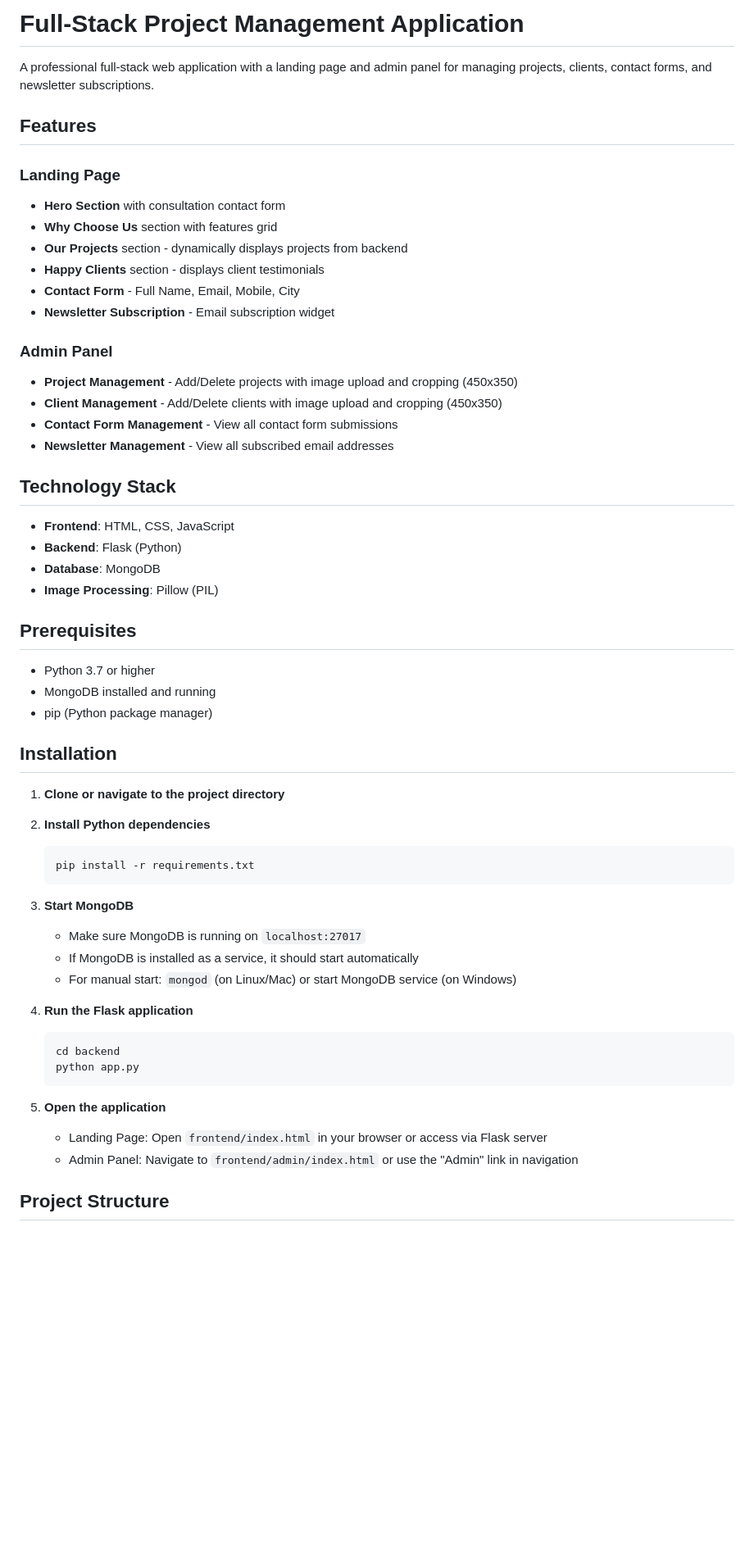
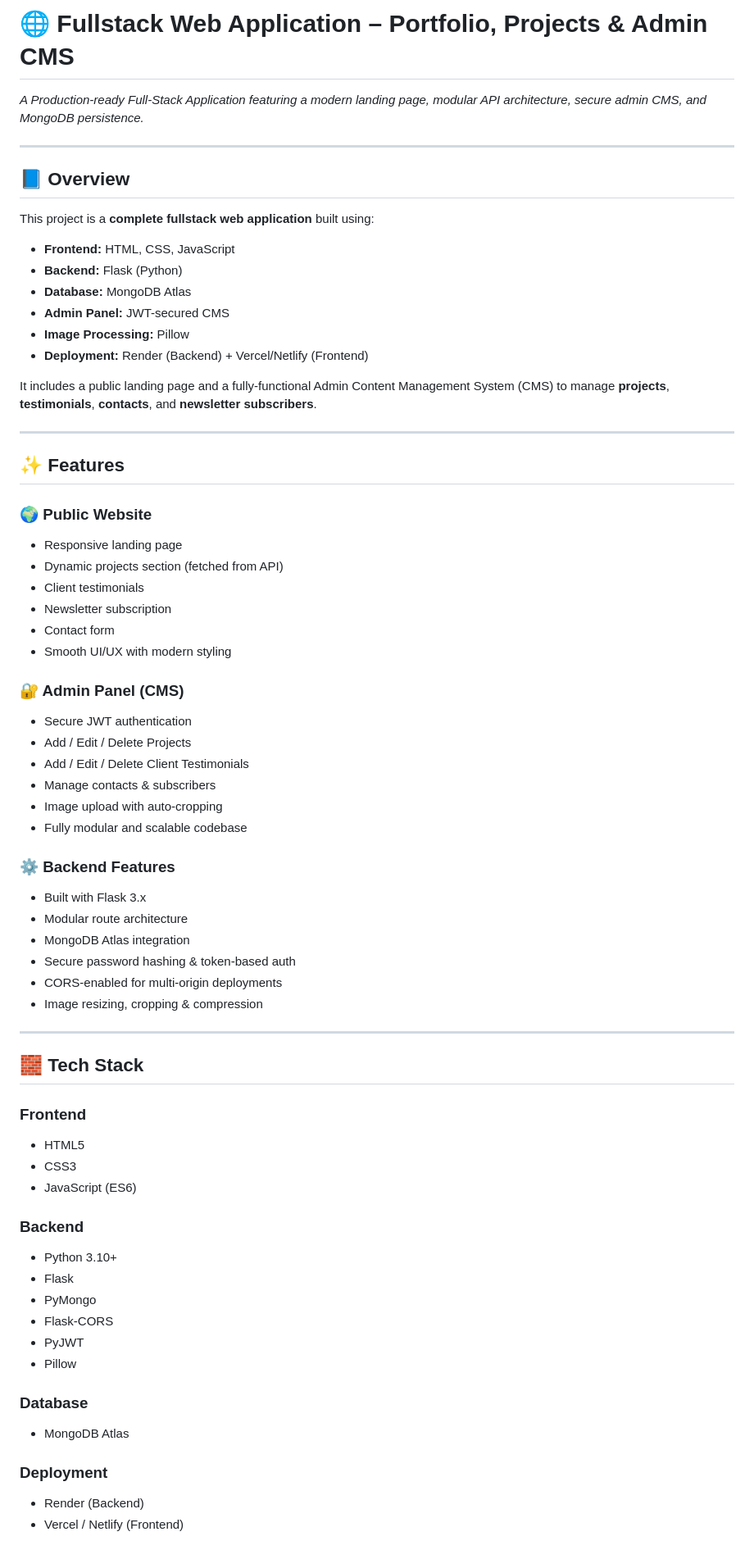
Before and after one commit to SwapnilKanungo24/Fullstack-Corporate-WebApp--UrBrand, a Markdown page: README.md, the part around the change printed below. Shown: that part at 82% size. GitHub-like rendering; blank space fills up the shorter version.

Commit message:
Revise README
Updated README to enhance clarity and structure, added feature highlights, and improved overall presentation.

````diff
--- a/README.md
+++ b/README.md
@@ -1,59 +1,69 @@
-# Full-Stack Project Management Application
+# 🌐 Fullstack Web Application – Portfolio, Projects & Admin CMS
+*A Production-ready Full-Stack Application featuring a modern landing page, modular API architecture, secure admin CMS, and MongoDB persistence.*
 
-A professional full-stack web application with a landing page and admin panel for managing projects, clients, contact forms, and newsletter subscriptions.
+---
 
-## Features
+## 📘 Overview
+This project is a **complete fullstack web application** built using:
 
-### Landing Page
-- **Hero Section** with consultation contact form
-- **Why Choose Us** section with features grid
-- **Our Projects** section - dynamically displays projects from backend
-- **Happy Clients** section - displays client testimonials
-- **Contact Form** - Full Name, Email, Mobile, City
-- **Newsletter Subscription** - Email subscription widget
+- **Frontend:** HTML, CSS, JavaScript
+- **Backend:** Flask (Python)
+- **Database:** MongoDB Atlas
+- **Admin Panel:** JWT-secured CMS
+- **Image Processing:** Pillow
+- **Deployment:** Render (Backend) + Vercel/Netlify (Frontend)
 
-### Admin Panel
-- **Project Management** - Add/Delete projects with image upload and cropping (450x350)
-- **Client Management** - Add/Delete clients with image upload and cropping (450x350)
-- **Contact Form Management** - View all contact form submissions
-- **Newsletter Management** - View all subscribed email addresses
+It includes a public landing page and a fully-functional Admin Content Management System (CMS) to manage **projects**, **testimonials**, **contacts**, and **newsletter subscribers**.
 
-## Technology Stack
+---
 
-- **Frontend**: HTML, CSS, JavaScript
-- **Backend**: Flask (Python)
-- **Database**: MongoDB
-- **Image Processing**: Pillow (PIL)
+## ✨ Features
 
-## Prerequisites
+### 🌍 Public Website
+- Responsive landing page
+- Dynamic projects section (fetched from API)
+- Client testimonials
+- Newsletter subscription
+- Contact form
+- Smooth UI/UX with modern styling
 
-- Python 3.7 or higher
-- MongoDB installed and running
-- pip (Python package manager)
+### 🔐 Admin Panel (CMS)
+- Secure JWT authentication
+- Add / Edit / Delete Projects
+- Add / Edit / Delete Client Testimonials
+- Manage contacts & subscribers
+- Image upload with auto-cropping
+- Fully modular and scalable codebase
 
-## Installation
+### ⚙️ Backend Features
+- Built with Flask 3.x
+- Modular route architecture
+- MongoDB Atlas integration
+- Secure password hashing & token-based auth
+- CORS-enabled for multi-origin deployments
+- Image resizing, cropping & compression
 
-1. **Clone or navigate to the project directory**
+---
 
-2. **Install Python dependencies**
-   ```bash
-   pip install -r requirements.txt
-   ```
+## 🧱 Tech Stack
 
-3. **Start MongoDB**
-   - Make sure MongoDB is running on `localhost:27017`
-   - If MongoDB is installed as a service, it should start automatically
-   - For manual start: `mongod` (on Linux/Mac) or start MongoDB service (on Windows)
+### Frontend
+- HTML5
+- CSS3
+- JavaScript (ES6)
 
-4. **Run the Flask application**
-   ```bash
-   cd backend
-   python app.py
-   ```
+### Backend
+- Python 3.10+
+- Flask
+- PyMongo
+- Flask-CORS
+- PyJWT
+- Pillow
 
-5. **Open the application**
-   - Landing Page: Open `frontend/index.html` in your browser or access via Flask server
-   - Admin Panel: Navigate to `frontend/admin/index.html` or use the "Admin" link in navigation
+### Database
+- MongoDB Atlas
 
-## Project Structure
+### Deployment
+- Render (Backend)
+- Vercel / Netlify (Frontend)
 
````
Also changed, not shown: other parts of README.md (+50 -148 lines).
